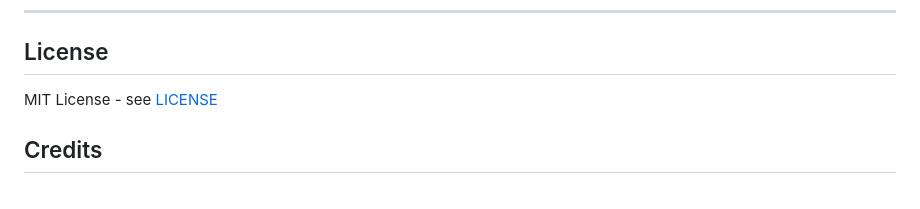
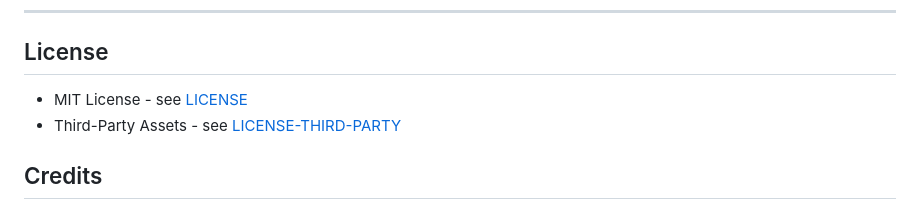
Before and after one commit to nivs/crypto-kitties-family-graph, a Markdown page: README.md, the part around the change. GitHub-like rendering.

Commit message:
Update license section to include third-party assets
Added a note about third-party assets in the license section.

```diff
--- a/README.md
+++ b/README.md
@@ -300,7 +300,8 @@ python3 download_svgs.py ../dist/example/holidays/holidays.json \
 
 ## License
 
-MIT License - see [LICENSE](LICENSE)
+- MIT License - see [LICENSE](LICENSE)
+- Third-Party Assets - see [LICENSE-THIRD-PARTY](LICENSE-THIRD-PARTY.md)
 
 ## Credits
 
```
